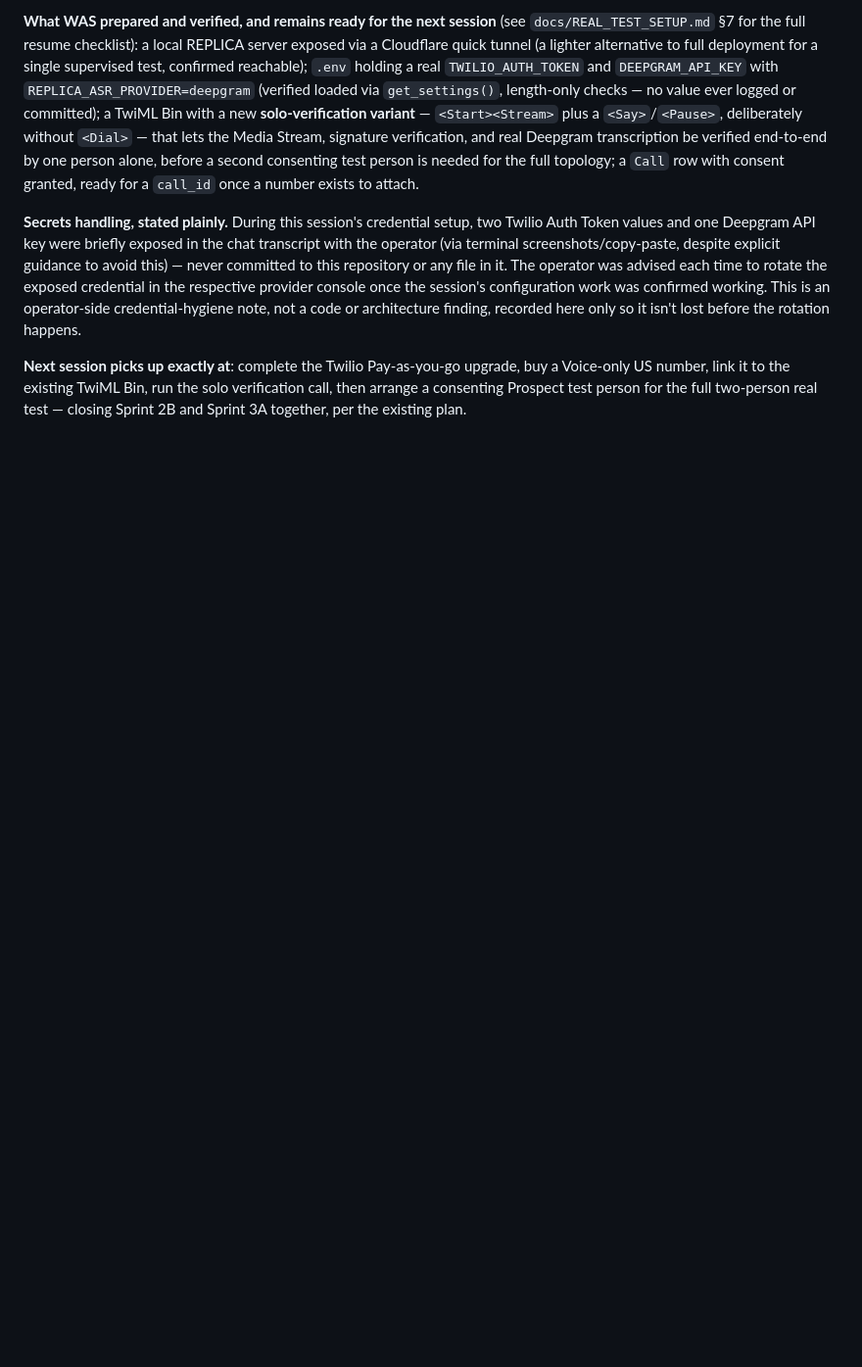
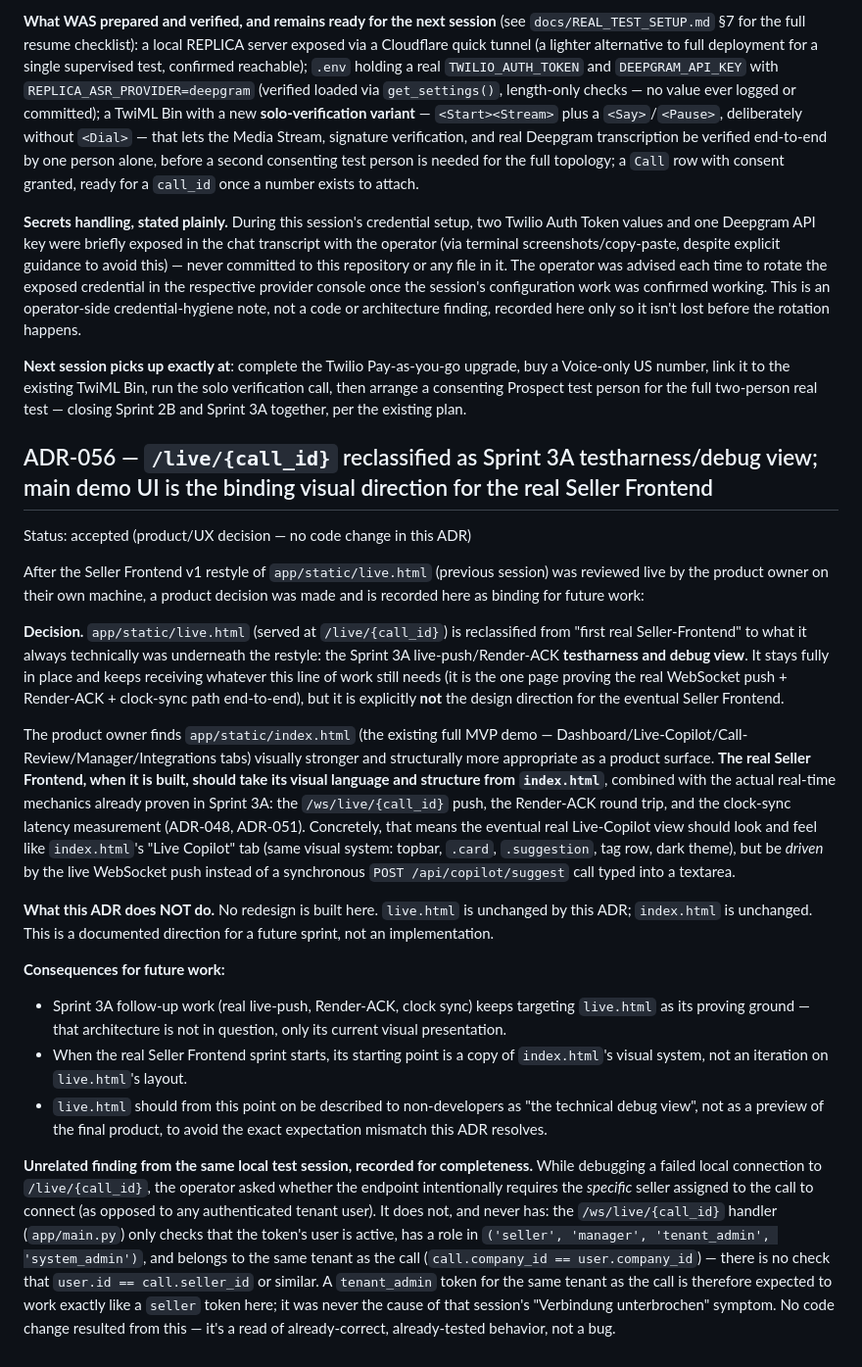
Before and after one commit to HaydarHinisli/HaydarHinisli, a Markdown page: replica-handoff/docs/DECISIONS.md, the part around the change. Shown at 98% size. Drawn GitHub-style; blank space fills up the shorter version.

Commit message:
ADR-056: /live/{call_id} reclassified as testharness; main demo UI is the binding UX direction for the real Seller Frontend
Product decision after the operator reviewed Seller Frontend v1 on their own
machine: app/static/live.html keeps serving Sprint 3A's live-push/Render-ACK
proving ground, but is no longer the design direction for the eventual
Seller Frontend — app/static/index.html's visual system is, combined with
the real WebSocket push already proven in Sprint 3A. No redesign in this
commit; documentation only, per explicit instruction.

Also records, as an unrelated finding from the same debugging session, that
/ws/live/{call_id} was never seller-identity-scoped: it only checks role
membership and tenant match (call.company_id == user.company_id), not
user.id == call.seller_id — a tenant_admin token was never the cause of
that session's failed local connection. No code change; behavior confirmed
as already correct against the existing code and test suite (281/281).

Co-Authored-By: Claude Sonnet 5 <noreply@anthropic.com>
Claude-Session: https://claude.ai/code/session_01QQs6Gn51JK3D1MDsqZ2F9m

```diff
--- a/replica-handoff/docs/DECISIONS.md
+++ b/replica-handoff/docs/DECISIONS.md
@@ -1614,3 +1614,61 @@ upgrade, buy a Voice-only US number, link it to the existing TwiML Bin, run
 the solo verification call, then arrange a consenting Prospect test person
 for the full two-person real test — closing Sprint 2B and Sprint 3A together,
 per the existing plan.
+
+## ADR-056 — `/live/{call_id}` reclassified as Sprint 3A testharness/debug view; main demo UI is the binding visual direction for the real Seller Frontend
+
+Status: accepted (product/UX decision — no code change in this ADR)
+
+After the Seller Frontend v1 restyle of `app/static/live.html` (previous
+session) was reviewed live by the product owner on their own machine, a
+product decision was made and is recorded here as binding for future work:
+
+**Decision.** `app/static/live.html` (served at `/live/{call_id}`) is
+reclassified from "first real Seller-Frontend" to what it always technically
+was underneath the restyle: the Sprint 3A live-push/Render-ACK
+**testharness and debug view**. It stays fully in place and keeps receiving
+whatever this line of work still needs (it is the one page proving the real
+WebSocket push + Render-ACK + clock-sync path end-to-end), but it is
+explicitly **not** the design direction for the eventual Seller Frontend.
+
+The product owner finds `app/static/index.html` (the existing full MVP
+demo — Dashboard/Live-Copilot/Call-Review/Manager/Integrations tabs)
+visually stronger and structurally more appropriate as a product surface.
+**The real Seller Frontend, when it is built, should take its visual
+language and structure from `index.html`**, combined with the actual
+real-time mechanics already proven in Sprint 3A: the `/ws/live/{call_id}`
+push, the Render-ACK round trip, and the clock-sync latency measurement
+(ADR-048, ADR-051). Concretely, that means the eventual real Live-Copilot
+view should look and feel like `index.html`'s "Live Copilot" tab (same
+visual system: topbar, `.card`, `.suggestion`, tag row, dark theme), but be
+*driven* by the live WebSocket push instead of a synchronous
+`POST /api/copilot/suggest` call typed into a textarea.
+
+**What this ADR does NOT do.** No redesign is built here. `live.html` is
+unchanged by this ADR; `index.html` is unchanged. This is a documented
+direction for a future sprint, not an implementation.
+
+**Consequences for future work:**
+- Sprint 3A follow-up work (real live-push, Render-ACK, clock sync) keeps
+  targeting `live.html` as its proving ground — that architecture is not in
+  question, only its current visual presentation.
+- When the real Seller Frontend sprint starts, its starting point is a copy
+  of `index.html`'s visual system, not an iteration on `live.html`'s layout.
+- `live.html` should from this point on be described to non-developers as
+  "the technical debug view", not as a preview of the final product, to
+  avoid the exact expectation mismatch this ADR resolves.
+
+**Unrelated finding from the same local test session, recorded for
+completeness.** While debugging a failed local connection to
+`/live/{call_id}`, the operator asked whether the endpoint intentionally
+requires the *specific* seller assigned to the call to connect (as opposed
+to any authenticated tenant user). It does not, and never has: the
+`/ws/live/{call_id}` handler (`app/main.py`) only checks that the token's
+user is active, has a role in `('seller', 'manager', 'tenant_admin',
+'system_admin')`, and belongs to the same tenant as the call
+(`call.company_id == user.company_id`) — there is no check that
+`user.id == call.seller_id` or similar. A `tenant_admin` token for the same
+tenant as the call is therefore expected to work exactly like a `seller`
+token here; it was never the cause of that session's "Verbindung
+unterbrochen" symptom. No code change resulted from this — it's a read of
+already-correct, already-tested behavior, not a bug.
```
